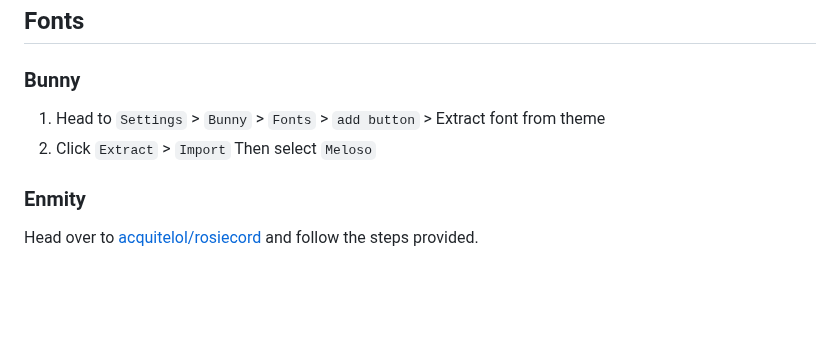
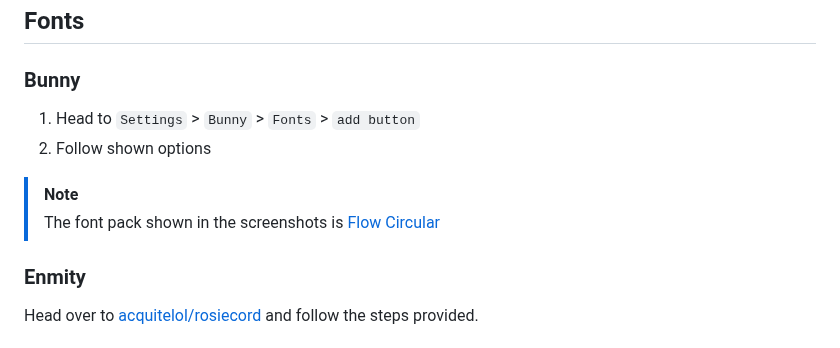
Before and after one commit to catppuccin/vendetta, a Markdown page: README.md, the part around one of its changes. Drawn GitHub-style; blank space fills up the shorter version.

Commit message:
README adjustments

```diff
--- a/README.md
+++ b/README.md
@@ -63,8 +63,10 @@ Themes+ is required to theme some hardcoded elements (applied when themes+ is lo
 
 ## Fonts
 ### Bunny
-1. Head to `Settings` > `Bunny` > `Fonts` > `add button` > Extract font from theme
-2. Click `Extract` > `Import` Then select `Meloso`
+1. Head to `Settings` > `Bunny` > `Fonts` > `add button`
+2. Follow shown options
+> [!NOTE]
+> The font pack shown in the screenshots is [Flow Circular](https://gist.githubusercontent.com/Covkie/d4124cfc4df15e7790167ac88e820e0d/raw/02f0c7124f233ee236f0682d464c7cb22c2ea6e9/FlowCircular-font-snippet.json)
 
 ### Enmity
  Head over to [acquitelol/rosiecord](https://github.com/acquitelol/rosiecord?tab=readme-ov-file#how-to-install) and follow the steps provided.
```
Also changed, not shown: other parts of README.md (+2 -2 lines).
